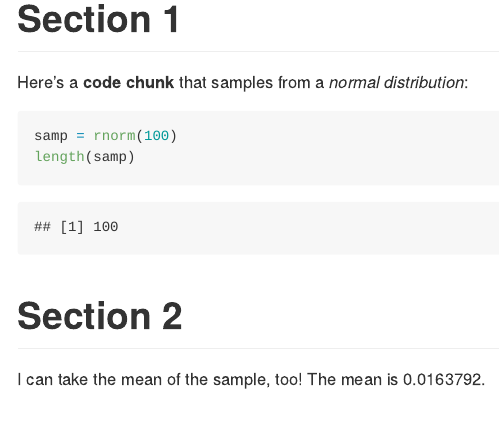
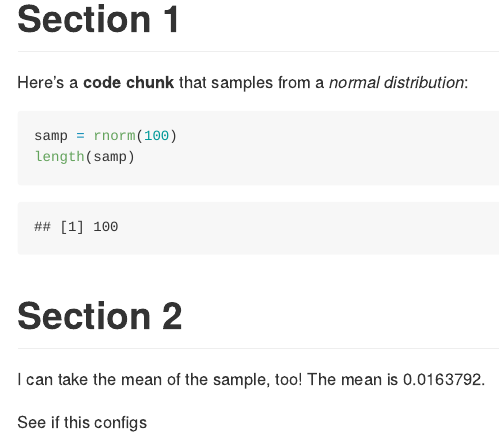
Before and after one commit to wshin03261/example_repo, an R Markdown document (template.Rmd): the page in a window 1100 px wide, from 170 px down. Rendered offline with R 4.5, knitr and Pandoc, with nearby package versions; code that draws random numbers runs with fixed seeds of ours.

Commit message:
Checking if I can modify again

```diff
--- a/template.Rmd
+++ b/template.Rmd
@@ -19,3 +19,5 @@ length(samp)
 
 I can take the mean of the sample, too!
 The mean is `r mean(samp)`.
+
+See if this configs
```
Also changed, not shown: template.md.
